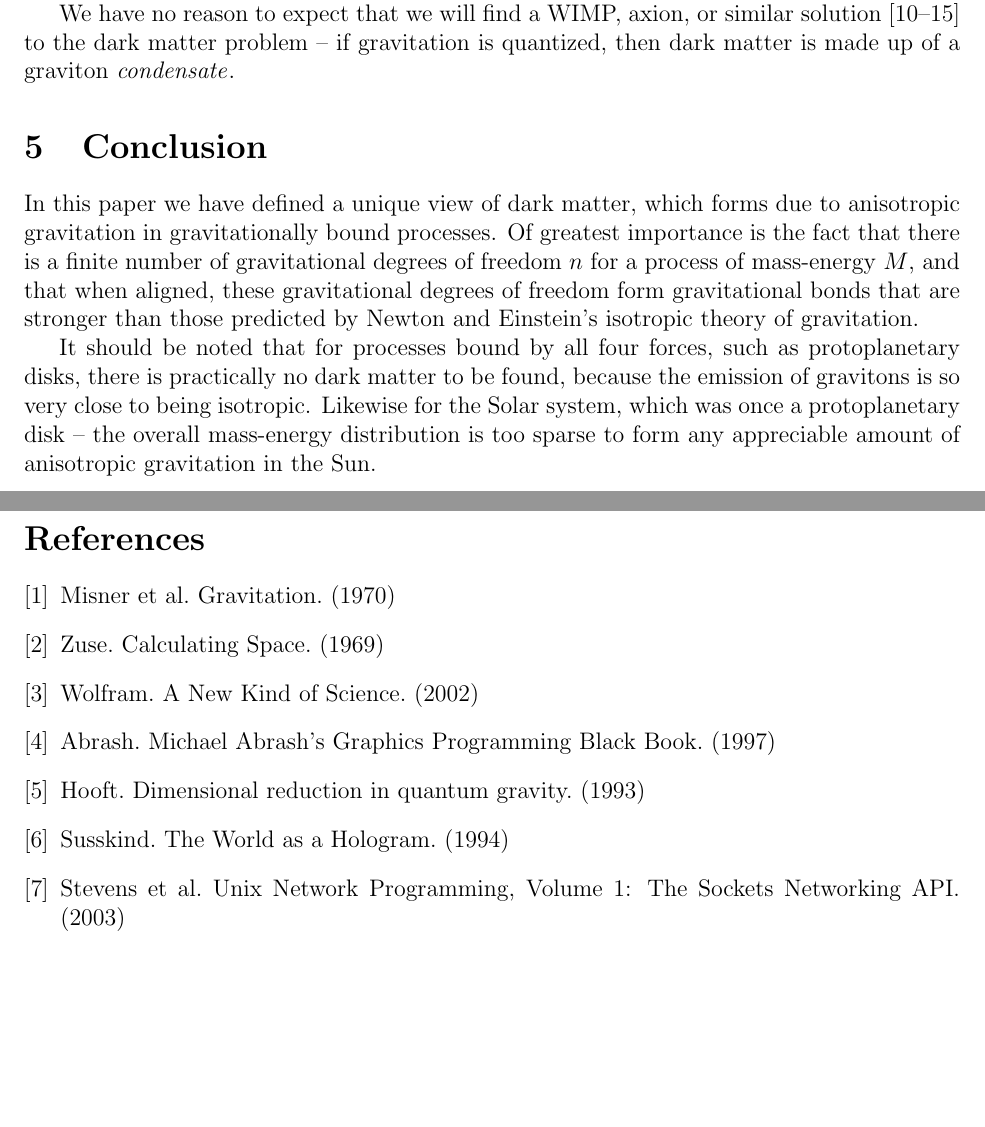
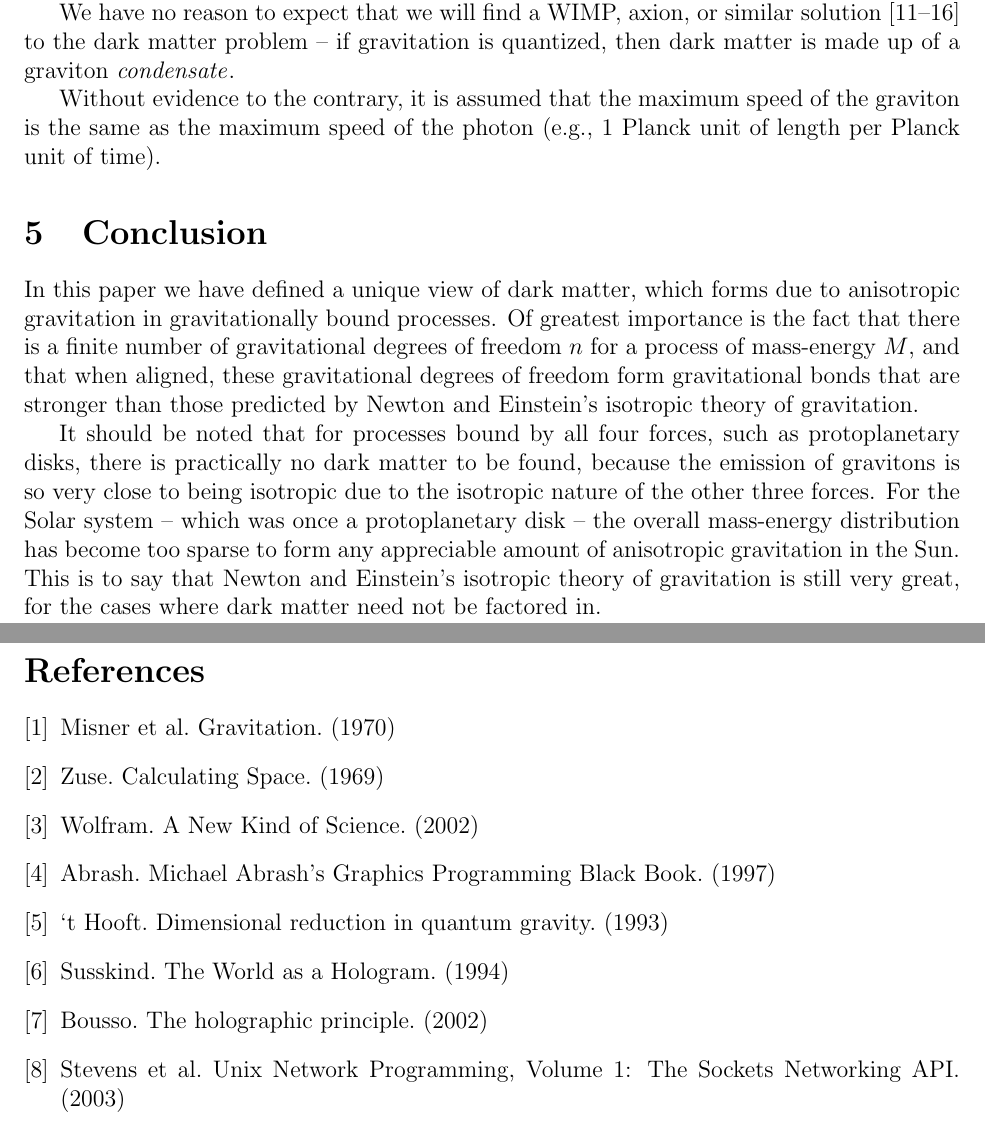
Before and after one commit to sjhalayka/papers, a LaTeX paper (anisotropic gravitation/bezier_escape.tex): two parts of pages 3 and 4 of 4, joined at a grey line, cut so that both start at the same text, the shorter picture padded with empty space. Compiled offline with pdfLaTeX.

Commit message:
Add files via upload

```diff
--- a/anisotropic gravitation/bezier_escape.tex
+++ b/anisotropic gravitation/bezier_escape.tex
@@ -117,6 +117,7 @@ For example, at a distance of $10$ kiloparsecs from the Galactic centre, it is f
 
 We have no reason to expect that we will find a WIMP, axion, or similar solution \cite{berger, aalbers, quiskamp, haipeng, hui, ackerman} to the dark matter problem -- if gravitation is quantized, then dark matter is made up of a graviton {\textit{condensate}}.
 
+Without evidence to the contrary, it is assumed that the maximum speed of the graviton is the same as the maximum speed of the photon (e.g., $1$ Planck unit of length per Planck unit of time).
 
 
 
@@ -125,12 +126,18 @@ We have no reason to expect that we will find a WIMP, axion, or similar solution
 In this paper we have defined a unique view of dark matter, which forms due to anisotropic gravitation in gravitationally bound processes.
 Of greatest importance is the fact that there is a finite number of gravitational degrees of freedom $n$ for a process of mass-energy $M$, and that when aligned, these gravitational degrees of freedom form gravitational bonds that are stronger than those predicted by Newton and Einstein's isotropic theory of gravitation.
 
-It should be noted that for processes bound by all four forces, such as protoplanetary disks, there is practically no dark matter to be found, because the emission of gravitons is so very close to being isotropic.
-Likewise for the Solar system, which was once a protoplanetary disk -- the overall mass-energy distribution is too sparse to form any appreciable amount of anisotropic gravitation in the Sun.
+It should be noted that for processes bound by all four forces, such as protoplanetary disks, there is practically no dark matter to be found, because the emission of gravitons is so very close to being isotropic due to the isotropic nature of the other three forces.
+For the Solar system -- which was once a protoplanetary disk -- the overall mass-energy distribution has become too sparse to form any appreciable amount of anisotropic gravitation in the Sun.
+This is to say that Newton and Einstein's isotropic theory of gravitation is still very great, for the cases where dark matter need not be factored in.
+
+
+
+
 
 
 
 \pagebreak
+
 
 
 
@@ -141,8 +148,9 @@ Likewise for the Solar system, which was once a protoplanetary disk -- the overa
 \bibitem{zuse} Zuse. Calculating Space. (1969)
 \bibitem{wolfram} Wolfram. A New Kind of Science. (2002)
 \bibitem{abrash} Abrash. Michael Abrash's Graphics Programming Black Book. (1997)
-\bibitem{hooft} Hooft. Dimensional reduction in quantum gravity. (1993)
+\bibitem{hooft} `t Hooft. Dimensional reduction in quantum gravity. (1993)
 \bibitem{susskind} Susskind. The World as a Hologram. (1994)
+\bibitem{bousso} Bousso. The holographic principle. (2002)
 
 \bibitem{stevens} Stevens et al. Unix Network Programming, Volume 1: The Sockets Networking API. (2003)
 
```
Also changed, not shown: anisotropic gravitation/bezier_escape.pdf, anisotropic gravitation/bezier_escape.tex (6 more changed lines), 2 other files.
